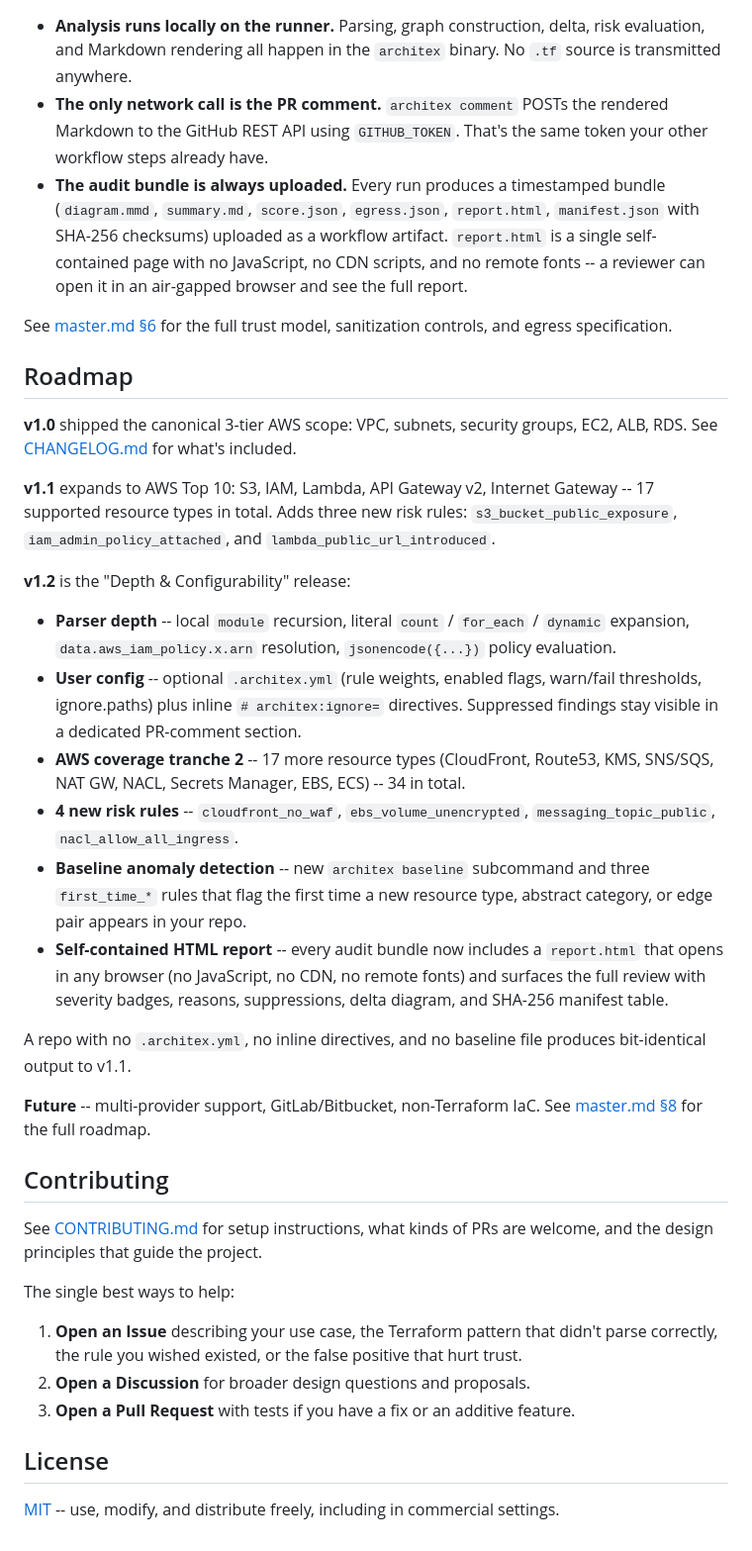
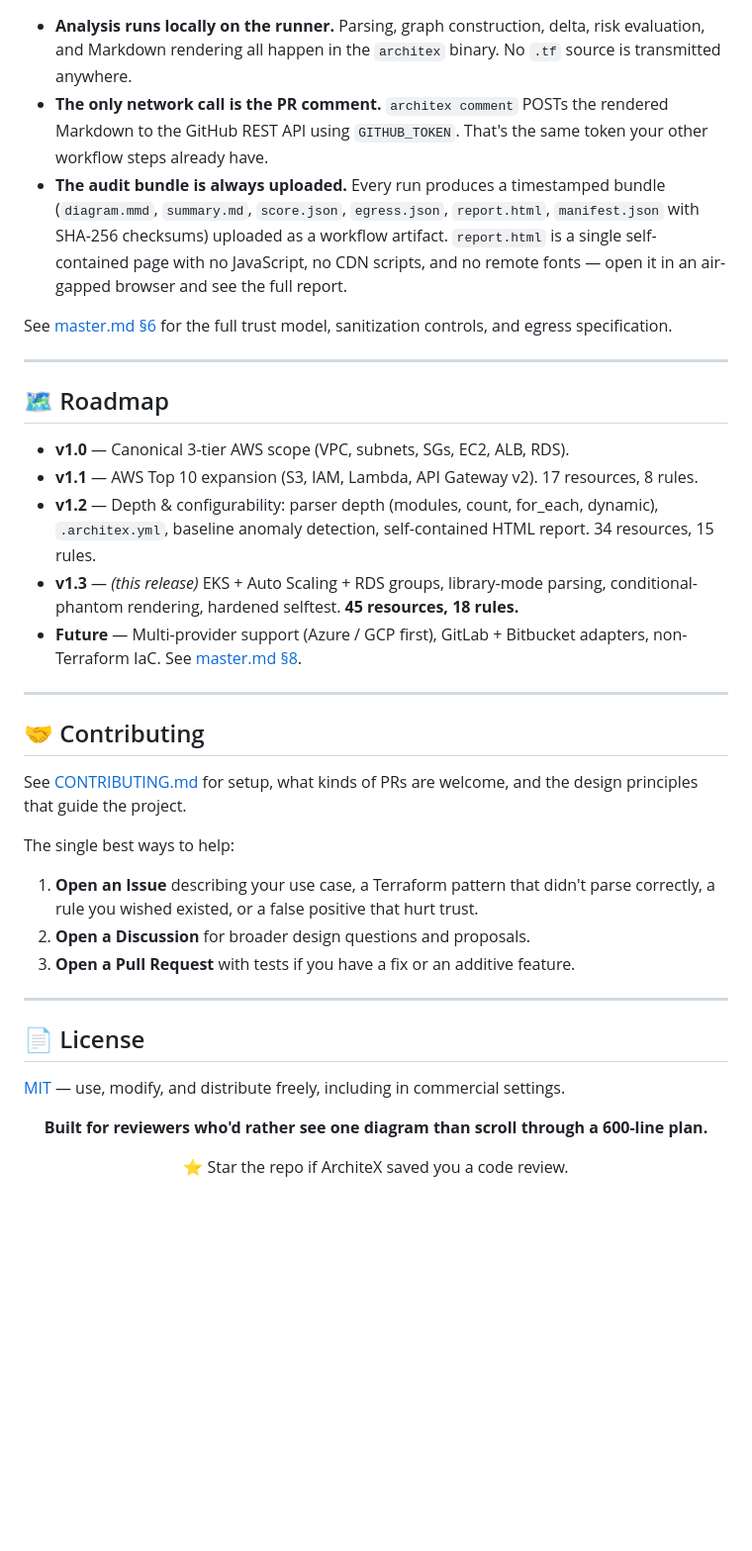
Before and after one commit to danilotrix86/ArchiteX, a Markdown page: README.md, the part around one of its changes. Shown at 99% size. Drawn GitHub-style; blank space fills up the shorter version.

```diff
--- a/README.md
+++ b/README.md
@@ -250,39 +308,42 @@ Commit the baseline alongside your Terraform. From then on, `score` / `report` /
 
 - **Analysis runs locally on the runner.** Parsing, graph construction, delta, risk evaluation, and Markdown rendering all happen in the `architex` binary. No `.tf` source is transmitted anywhere.
 - **The only network call is the PR comment.** `architex comment` POSTs the rendered Markdown to the GitHub REST API using `GITHUB_TOKEN`. That's the same token your other workflow steps already have.
-- **The audit bundle is always uploaded.** Every run produces a timestamped bundle (`diagram.mmd`, `summary.md`, `score.json`, `egress.json`, `report.html`, `manifest.json` with SHA-256 checksums) uploaded as a workflow artifact. `report.html` is a single self-contained page with no JavaScript, no CDN scripts, and no remote fonts -- a reviewer can open it in an air-gapped browser and see the full report.
+- **The audit bundle is always uploaded.** Every run produces a timestamped bundle (`diagram.mmd`, `summary.md`, `score.json`, `egress.json`, `report.html`, `manifest.json` with SHA-256 checksums) uploaded as a workflow artifact. `report.html` is a single self-contained page with no JavaScript, no CDN scripts, and no remote fonts — open it in an air-gapped browser and see the full report.
 
 See [master.md §6](master.md#6-trust-model-and-data-sanitization) for the full trust model, sanitization controls, and egress specification.
 
-## Roadmap
+---
 
-**v1.0** shipped the canonical 3-tier AWS scope: VPC, subnets, security groups, EC2, ALB, RDS. See [CHANGELOG.md](CHANGELOG.md) for what's included.
+## 🗺 Roadmap
 
-**v1.1** expands to AWS Top 10: S3, IAM, Lambda, API Gateway v2, Internet Gateway -- 17 supported resource types in total. Adds three new risk rules: `s3_bucket_public_exposure`, `iam_admin_policy_attached`, and `lambda_public_url_introduced`.
+- **v1.0** — Canonical 3-tier AWS scope (VPC, subnets, SGs, EC2, ALB, RDS).
+- **v1.1** — AWS Top 10 expansion (S3, IAM, Lambda, API Gateway v2). 17 resources, 8 rules.
+- **v1.2** — Depth & configurability: parser depth (modules, count, for_each, dynamic), `.architex.yml`, baseline anomaly detection, self-contained HTML report. 34 resources, 15 rules.
+- **v1.3** — *(this release)* EKS + Auto Scaling + RDS groups, library-mode parsing, conditional-phantom rendering, hardened selftest. **45 resources, 18 rules.**
+- **Future** — Multi-provider support (Azure / GCP first), GitLab + Bitbucket adapters, non-Terraform IaC. See [master.md §8](master.md#8-scope-and-roadmap).
 
-**v1.2** is the "Depth & Configurability" release:
+---
 
-- **Parser depth** -- local `module` recursion, literal `count` / `for_each` / `dynamic` expansion, `data.aws_iam_policy.x.arn` resolution, `jsonencode({...})` policy evaluation.
-- **User config** -- optional `.architex.yml` (rule weights, enabled flags, warn/fail thresholds, ignore.paths) plus inline `# architex:ignore=` directives. Suppressed findings stay visible in a dedicated PR-comment section.
-- **AWS coverage tranche 2** -- 17 more resource types (CloudFront, Route53, KMS, SNS/SQS, NAT GW, NACL, Secrets Manager, EBS, ECS) -- 34 in total.
-- **4 new risk rules** -- `cloudfront_no_waf`, `ebs_volume_unencrypted`, `messaging_topic_public`, `nacl_allow_all_ingress`.
-- **Baseline anomaly detection** -- new `architex baseline` subcommand and three `first_time_*` rules that flag the first time a new resource type, abstract category, or edge pair appears in your repo.
-- **Self-contained HTML report** -- every audit bundle now includes a `report.html` that opens in any browser (no JavaScript, no CDN, no remote fonts) and surfaces the full review with severity badges, reasons, suppressions, delta diagram, and SHA-256 manifest table.
+## 🤝 Contributing
 
-A repo with no `.architex.yml`, no inline directives, and no baseline file produces bit-identical output to v1.1.
-
-**Future** -- multi-provider support, GitLab/Bitbucket, non-Terraform IaC. See [master.md §8](master.md#8-scope-and-roadmap) for the full roadmap.
-
-## Contributing
-
-See [CONTRIBUTING.md](CONTRIBUTING.md) for setup instructions, what kinds of PRs are welcome, and the design principles that guide the project.
+See [CONTRIBUTING.md](CONTRIBUTING.md) for setup, what kinds of PRs are welcome, and the design principles that guide the project.
 
 The single best ways to help:
 
-1. **Open an Issue** describing your use case, the Terraform pattern that didn't parse correctly, the rule you wished existed, or the false positive that hurt trust.
+1. **Open an Issue** describing your use case, a Terraform pattern that didn't parse correctly, a rule you wished existed, or a false positive that hurt trust.
 2. **Open a Discussion** for broader design questions and proposals.
 3. **Open a Pull Request** with tests if you have a fix or an additive feature.
 
-## License
+---
 
-[MIT](LICENSE) -- use, modify, and distribute freely, including in commercial settings.
+## 📄 License
+
+[MIT](LICENSE) — use, modify, and distribute freely, including in commercial settings.
+
+<div align="center">
+
+**Built for reviewers who'd rather see one diagram than scroll through a 600-line plan.**
+
+⭐ Star the repo if ArchiteX saved you a code review.
+
+</div>
```
Also changed, not shown: other parts of README.md (+228 -170 lines).
